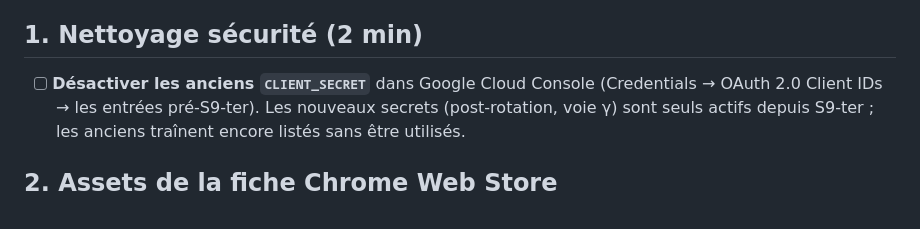
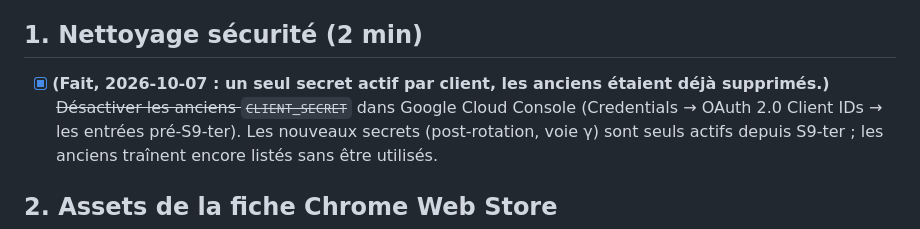
Before and after one commit to CedricMabilotte/pinkin, a Markdown page: CHECKLIST_LANCEMENT.md, the part around the change. Rendered like a GitHub page.

Commit message:
checklist : anciens secrets OAuth — vérifié, un seul secret par client

```diff
--- a/CHECKLIST_LANCEMENT.md
+++ b/CHECKLIST_LANCEMENT.md
@@ -40,7 +40,7 @@ ou décisions qui t'appartiennent. Aucune n'est automatisable par un agent.
 
 ## 1. Nettoyage sécurité (2 min)
 
-- [ ] **Désactiver les anciens `CLIENT_SECRET`** dans Google Cloud Console
+- [x] **(Fait, 2026-10-07 : un seul secret actif par client, les anciens étaient déjà supprimés.)** ~~Désactiver les anciens `CLIENT_SECRET`~~ dans Google Cloud Console
       (Credentials → OAuth 2.0 Client IDs → les entrées pré-S9-ter). Les
       nouveaux secrets (post-rotation, voie γ) sont seuls actifs depuis
       S9-ter ; les anciens traînent encore listés sans être utilisés.
```
Also changed, not shown: etat-projet-pinkin.md (+1 -1 lines).
